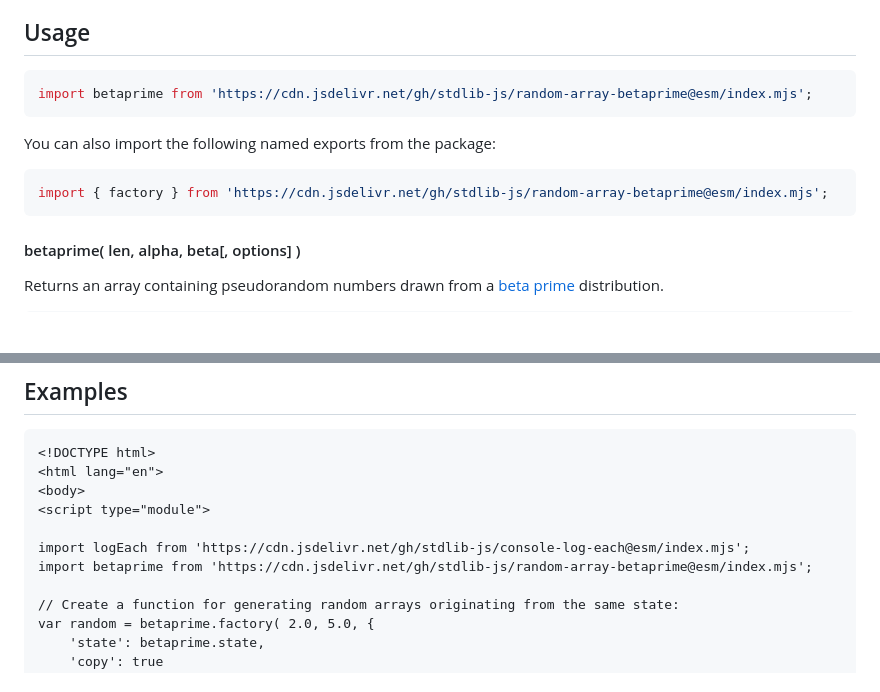
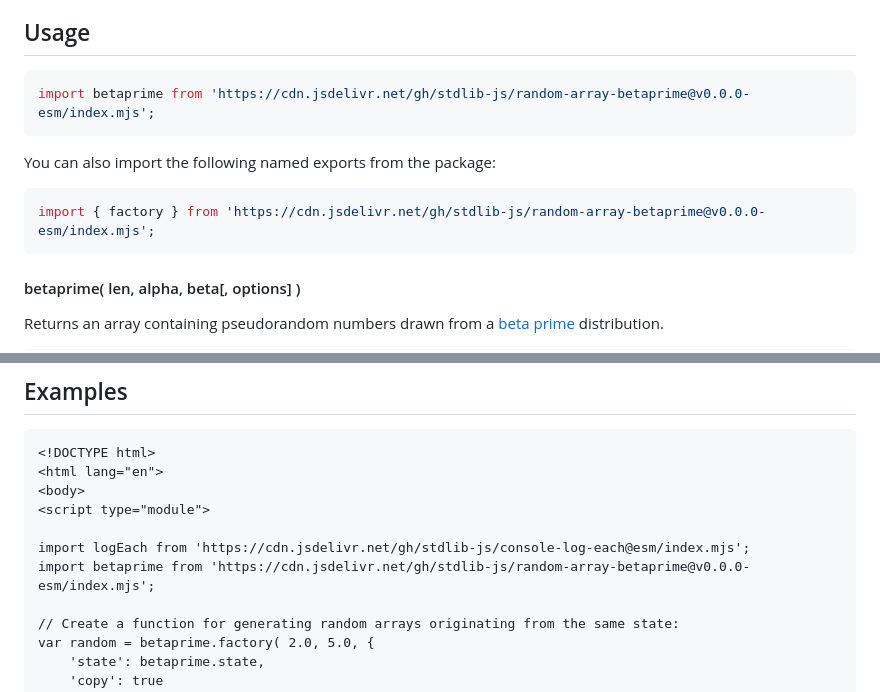
Before and after one commit to stdlib-js/random-array-betaprime, a Markdown page: README.md, 2 parts joined by grey strips. GitHub-like rendering; blank space fills up the shorter version.

Commit message:
Update README.md for ESM bundle v0.0.0

````diff
--- a/README.md
+++ b/README.md
@@ -31,13 +31,13 @@ limitations under the License.
 ## Usage
 
 ```javascript
-import betaprime from 'https://cdn.jsdelivr.net/gh/stdlib-js/random-array-betaprime@esm/index.mjs';
+import betaprime from 'https://cdn.jsdelivr.net/gh/stdlib-js/random-array-betaprime@v0.0.0-esm/index.mjs';
 ```
 
 You can also import the following named exports from the package:
 
 ```javascript
-import { factory } from 'https://cdn.jsdelivr.net/gh/stdlib-js/random-array-betaprime@esm/index.mjs';
+import { factory } from 'https://cdn.jsdelivr.net/gh/stdlib-js/random-array-betaprime@v0.0.0-esm/index.mjs';
 ```
 
 #### betaprime( len, alpha, beta\[, options] )
@@ -309,7 +309,7 @@ var sz = random.byteLength;
 <script type="module">
 
 import logEach from 'https://cdn.jsdelivr.net/gh/stdlib-js/console-log-each@esm/index.mjs';
-import betaprime from 'https://cdn.jsdelivr.net/gh/stdlib-js/random-array-betaprime@esm/index.mjs';
+import betaprime from 'https://cdn.jsdelivr.net/gh/stdlib-js/random-array-betaprime@v0.0.0-esm/index.mjs';
 
 // Create a function for generating random arrays originating from the same state:
 var random = betaprime.factory( 2.0, 5.0, {
````
